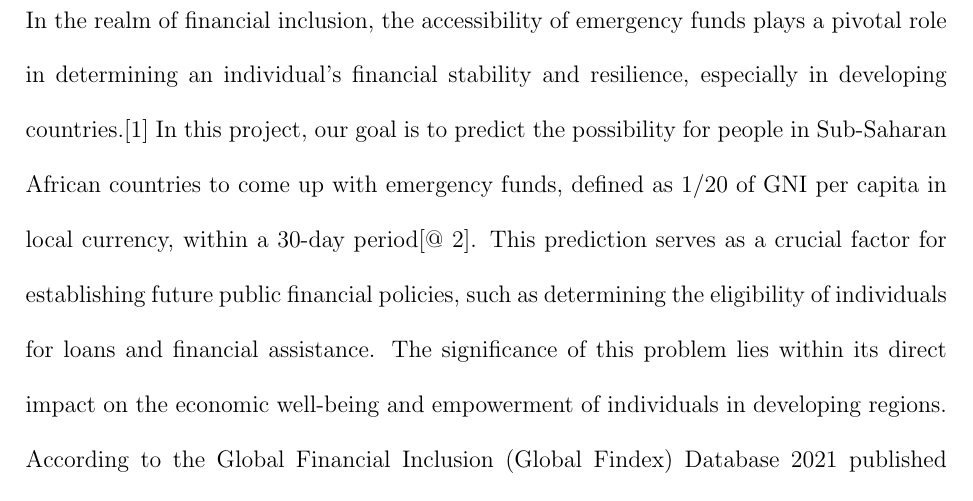
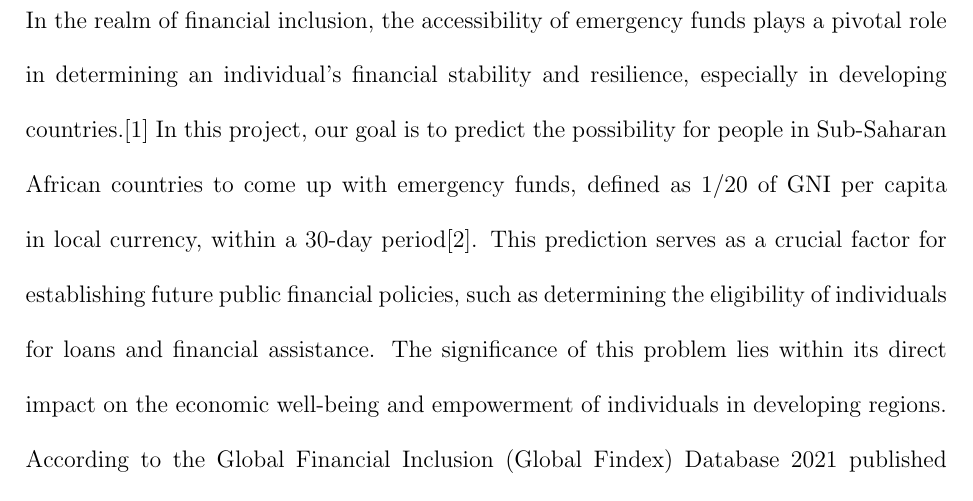
Before and after one commit to sds-capstone/2024-01-proj4-women-at-table, an R Markdown document (term_paper/term_paper.Rmd): part of page 2 of 4, cut so that both start at the same text. The pictures show the output file term_paper/term_paper.pdf that the author committed with the source.

Commit message:
minor changes

```diff
--- a/term_paper/term_paper.Rmd
+++ b/term_paper/term_paper.Rmd
@@ -26,7 +26,7 @@ output: rticles::asa_article
 
 # Introduction
 
-In the realm of financial inclusion, the accessibility of emergency funds plays a pivotal role in determining an individual's financial stability and resilience, especially in developing countries.[@10.1093/oso/9780198827535.003.0007] In this project, our goal is to predict the possibility for people in Sub-Saharan African countries to come up with emergency funds, defined as 1/20 of GNI per capita in local currency, within a 30-day period[\@ @Demirguc-Kunt2022]. This prediction serves as a crucial factor for establishing future public financial policies, such as determining the eligibility of individuals for loans and financial assistance. The significance of this problem lies within its direct impact on the economic well-being and empowerment of individuals in developing regions. According to the [Global Financial Inclusion (Global Findex) Database 2021](https://www.worldbank.org/en/publication/globalfindex) published by the World Bank, only a little over half of people over 15 years of age in developing economies could access extra funds within 30 days if faced with unexpected expenses [@Demirguc-Kunt2022]. Therefore, there is a pressing need to understand the factors influencing this accessibility and eliminate inherent bias in the dataset. By delving into this issue, we not only contribute to enhancing financial inclusion but also aid in mitigating the different effects of financial shocks on vulnerable populations.
+In the realm of financial inclusion, the accessibility of emergency funds plays a pivotal role in determining an individual's financial stability and resilience, especially in developing countries.[@10.1093/oso/9780198827535.003.0007] In this project, our goal is to predict the possibility for people in Sub-Saharan African countries to come up with emergency funds, defined as 1/20 of GNI per capita in local currency, within a 30-day period[ @Demirguc-Kunt2022]. This prediction serves as a crucial factor for establishing future public financial policies, such as determining the eligibility of individuals for loans and financial assistance. The significance of this problem lies within its direct impact on the economic well-being and empowerment of individuals in developing regions. According to the [Global Financial Inclusion (Global Findex) Database 2021](https://www.worldbank.org/en/publication/globalfindex) published by the World Bank, only a little over half of people over 15 years of age in developing economies could access extra funds within 30 days if faced with unexpected expenses [@Demirguc-Kunt2022]. Therefore, there is a pressing need to understand the factors influencing this accessibility and eliminate inherent bias in the dataset. By delving into this issue, we not only contribute to enhancing financial inclusion but also aid in mitigating the different effects of financial shocks on vulnerable populations.
 
 Defining fairness is essential since the concept itself is relative among different people. In the data science discourse, fairness encompasses three key aspects: individual fairness, group fairness, and causal fairness[@Kypraiou2021What]. Individual fairness focuses on preventing discrimination against individuals with similar relevant characteristics. This means ensuring that individuals in similar situations receive similar outcomes from the model, regardless of irrelevant factors[@10.1145/3461702.3462621]. Group fairness aims to prevent disparities in outcomes for different groups. This ensures equal opportunities for all groups, regardless of their membership[@10.1145/3442188.3445876]. Causal fairness goes beyond simply observing disparities and delves into understanding their underlying causes. It seeks to mitigate these root causes to achieve fair outcomes within and across groups[@plecko2022causal].
 
```
Also changed, not shown: term_paper/term_paper.pdf, term_paper/term_paper.tex.
